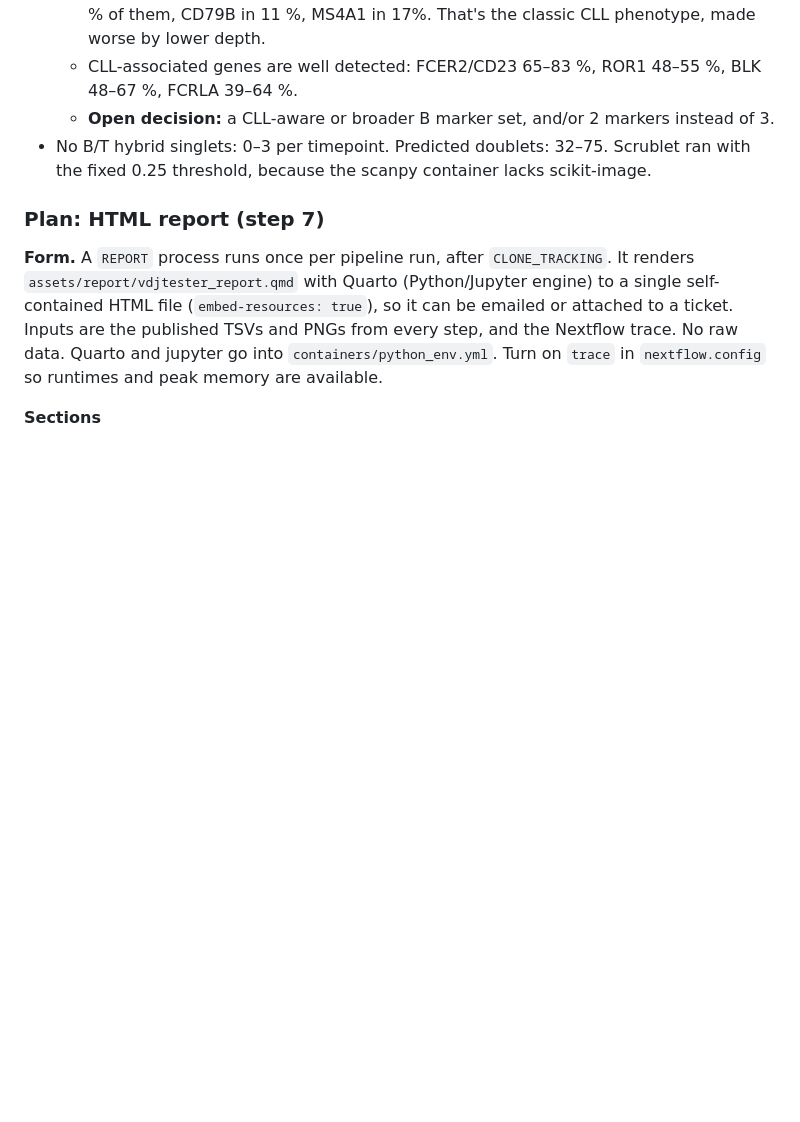
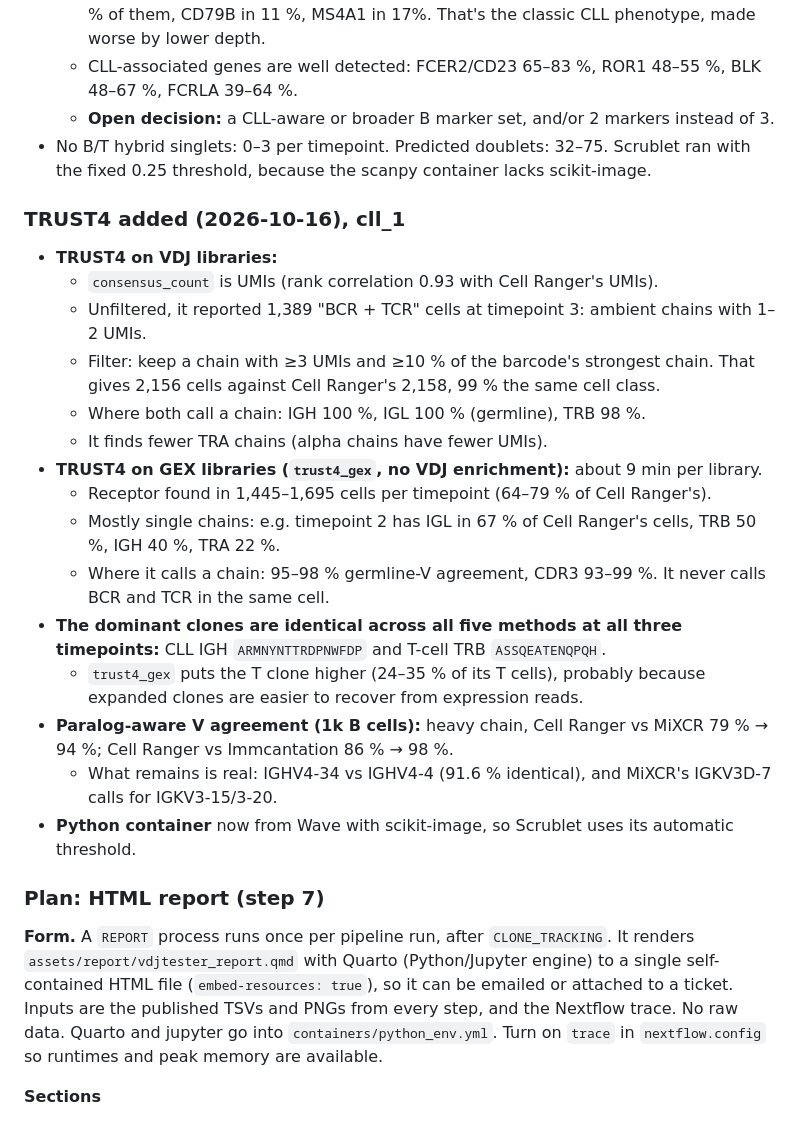
Before and after one commit to PaulPyl/vdjTester, a Markdown page: docs/PLAN.md, the part around the change. GitHub-like rendering; blank space fills up the shorter version.

Commit message:
PLAN: TRUST4 results on cll_1
Co-Authored-By: Claude Opus 5.5 <noreply@anthropic.com>

```diff
--- a/docs/PLAN.md
+++ b/docs/PLAN.md
@@ -322,6 +322,33 @@ For v0.2:
 - No B/T hybrid singlets: 0–3 per timepoint. Predicted doublets: 32–75. Scrublet
   ran with the fixed 0.25 threshold, because the scanpy container lacks scikit-image.
 
+### TRUST4 added (2026-10-16), cll_1
+
+- **TRUST4 on VDJ libraries:**
+  - `consensus_count` is UMIs (rank correlation 0.93 with Cell Ranger's UMIs).
+  - Unfiltered, it reported 1,389 "BCR + TCR" cells at timepoint 3: ambient chains
+    with 1–2 UMIs.
+  - Filter: keep a chain with ≥3 UMIs and ≥10 % of the barcode's strongest chain.
+    That gives 2,156 cells against Cell Ranger's 2,158, 99 % the same cell class.
+  - Where both call a chain: IGH 100 %, IGL 100 % (germline), TRB 98 %.
+  - It finds fewer TRA chains (alpha chains have fewer UMIs).
+- **TRUST4 on GEX libraries (`trust4_gex`, no VDJ enrichment):** about 9 min per library.
+  - Receptor found in 1,445–1,695 cells per timepoint (64–79 % of Cell Ranger's).
+  - Mostly single chains: e.g. timepoint 2 has IGL in 67 % of Cell Ranger's cells,
+    TRB 50 %, IGH 40 %, TRA 22 %.
+  - Where it calls a chain: 95–98 % germline-V agreement, CDR3 93–99 %. It never
+    calls BCR and TCR in the same cell.
+- **The dominant clones are identical across all five methods at all three timepoints:**
+  CLL IGH `ARMNYNTTRDPNWFDP` and T-cell TRB `ASSQEATENQPQH`.
+  - `trust4_gex` puts the T clone higher (24–35 % of its T cells), probably because
+    expanded clones are easier to recover from expression reads.
+- **Paralog-aware V agreement (1k B cells):** heavy chain, Cell Ranger vs MiXCR
+  79 % → 94 %; Cell Ranger vs Immcantation 86 % → 98 %.
+  - What remains is real: IGHV4-34 vs IGHV4-4 (91.6 % identical), and MiXCR's
+    IGKV3D-7 calls for IGKV3-15/3-20.
+- **Python container** now from Wave with scikit-image, so Scrublet uses its
+  automatic threshold.
+
 ### Plan: HTML report (step 7)
 
 **Form.** A `REPORT` process runs once per pipeline run, after `CLONE_TRACKING`. It
```
